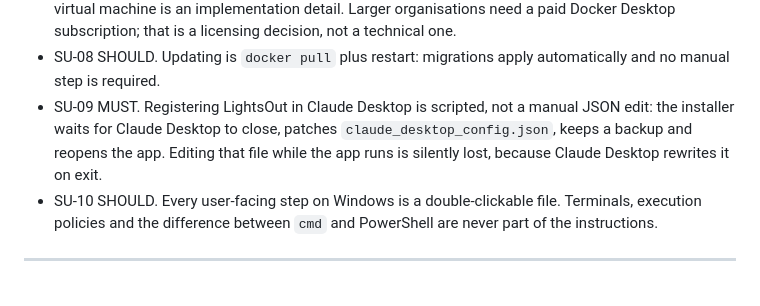
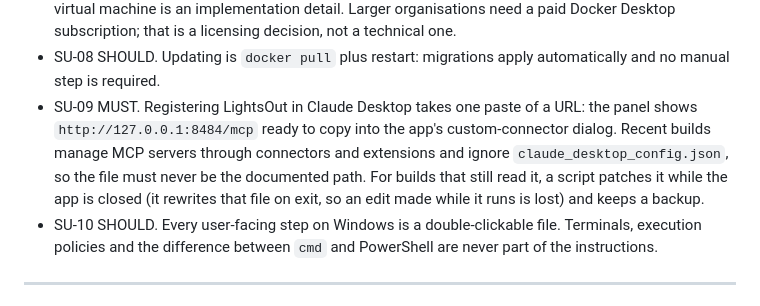
Before and after one commit to filipeagg/LightsOut, a Markdown page: doc/REQUIREMENTS.md, the part around the change. GitHub-like rendering.

```diff
--- a/doc/REQUIREMENTS.md
+++ b/doc/REQUIREMENTS.md
@@ -125,7 +125,7 @@ stays a maintainer task.
 - SU-06 SHOULD. A project can be taken out of the managed volume from the panel: download as a zip, or sync to a host folder when one is mounted for that purpose.
 - SU-07 MUST. On Windows the only supported runtime is Docker Desktop and the user never touches WSL: no Linux distribution to install, no shell to open, no integration to enable. Docker Desktop's own virtual machine is an implementation detail. Larger organisations need a paid Docker Desktop subscription; that is a licensing decision, not a technical one.
 - SU-08 SHOULD. Updating is `docker pull` plus restart: migrations apply automatically and no manual step is required.
-- SU-09 MUST. Registering LightsOut in Claude Desktop is scripted, not a manual JSON edit: the installer waits for Claude Desktop to close, patches `claude_desktop_config.json`, keeps a backup and reopens the app. Editing that file while the app runs is silently lost, because Claude Desktop rewrites it on exit.
+- SU-09 MUST. Registering LightsOut in Claude Desktop takes one paste of a URL: the panel shows `http://127.0.0.1:8484/mcp` ready to copy into the app's custom-connector dialog. Recent builds manage MCP servers through connectors and extensions and ignore `claude_desktop_config.json`, so the file must never be the documented path. For builds that still read it, a script patches it while the app is closed (it rewrites that file on exit, so an edit made while it runs is lost) and keeps a backup.
 - SU-10 SHOULD. Every user-facing step on Windows is a double-clickable file. Terminals, execution policies and the difference between `cmd` and PowerShell are never part of the instructions.
 
 ---
```
Also changed, not shown: doc/DESIGN.md (+9 -4 lines), doc/INSTALL.md (+13 -0 lines).
